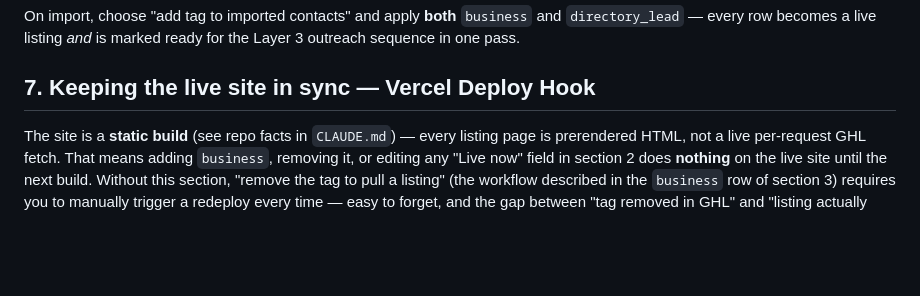
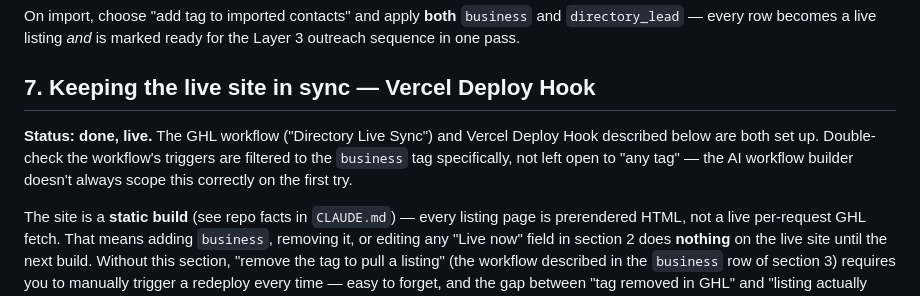
Before and after one commit to MarzLeBran/Central-FL-Vybe, a Markdown page: docs/ghl-layer-0.md, the part around the change. Rendered like a GitHub page; blank space fills up the shorter version.

```diff
--- a/docs/ghl-layer-0.md
+++ b/docs/ghl-layer-0.md
@@ -167,6 +167,12 @@ On import, choose "add tag to imported contacts" and apply **both**
 marked ready for the Layer 3 outreach sequence in one pass.
 
 ## 7. Keeping the live site in sync — Vercel Deploy Hook
+
+**Status: done, live.** The GHL workflow ("Directory Live Sync") and Vercel
+Deploy Hook described below are both set up. Double-check the workflow's
+triggers are filtered to the `business` tag specifically, not left open to
+"any tag" — the AI workflow builder doesn't always scope this correctly on
+the first try.
 
 The site is a **static build** (see repo facts in `CLAUDE.md`) — every listing
 page is prerendered HTML, not a live per-request GHL fetch. That means adding
```
Also changed, not shown: AGENTS.md (+5 -1 lines).
